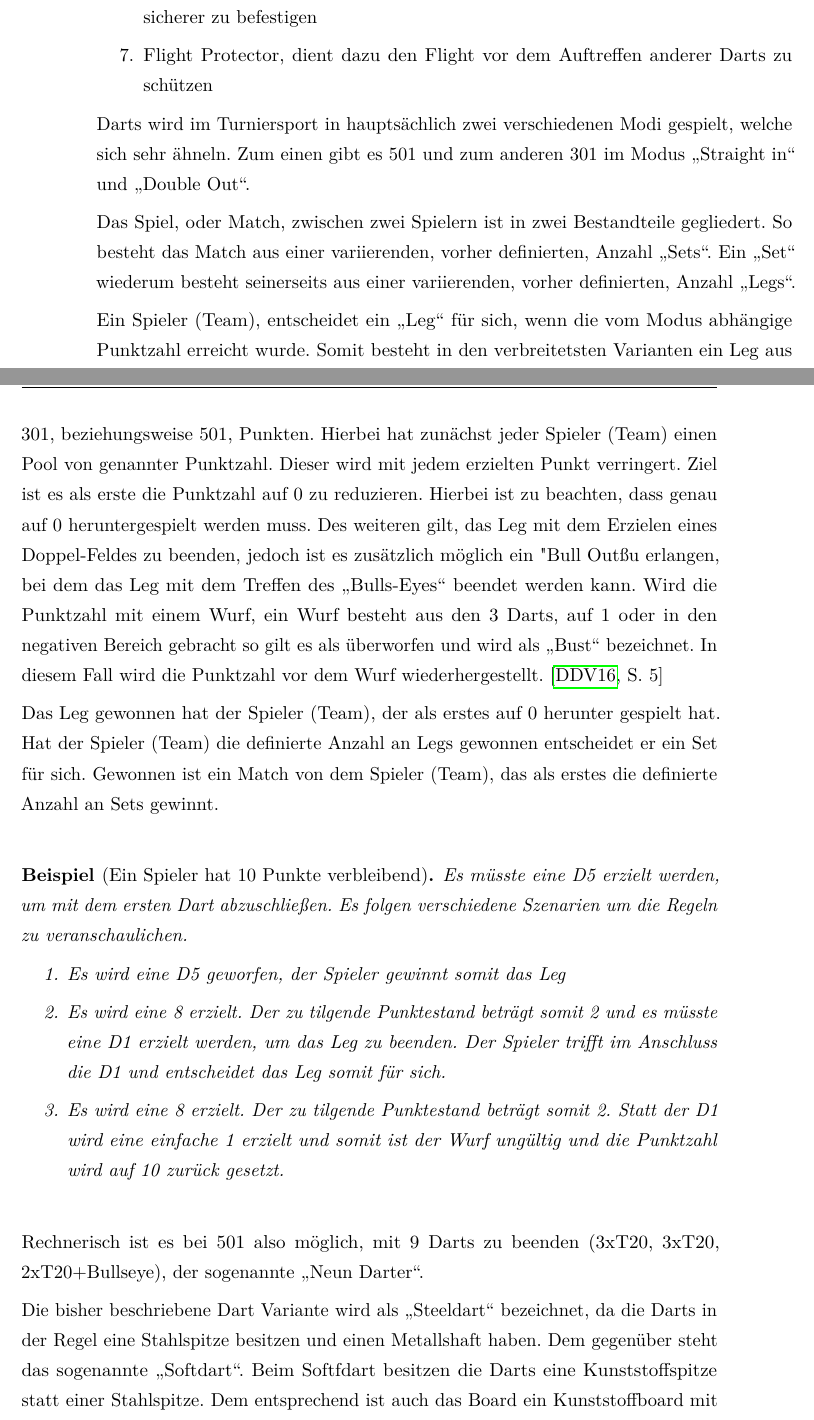
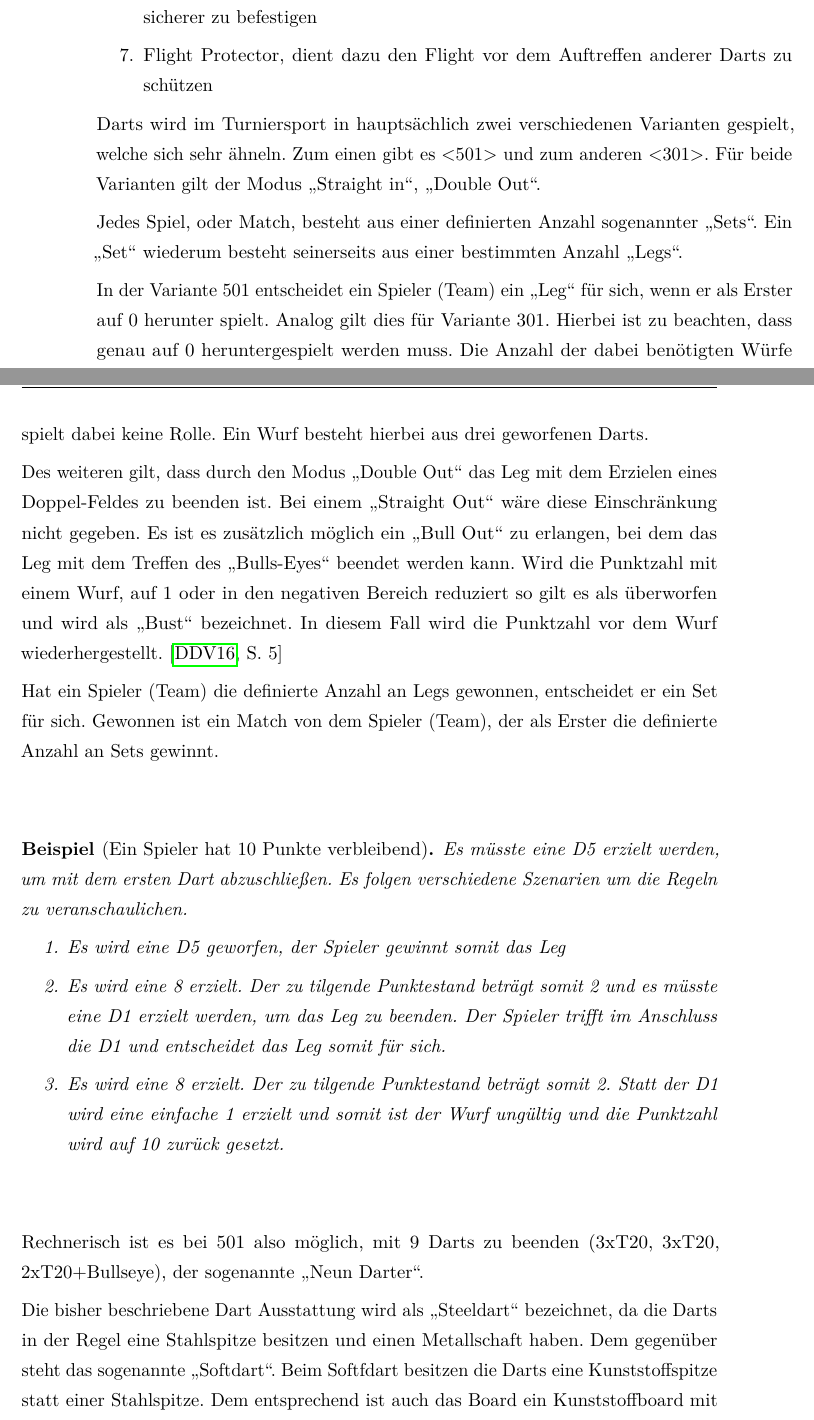
Before and after one commit to smurpheus/DartDetector, a LaTeX thesis (thesis/thesis.tex, which reads thesis/sections/20_fundamentals.tex): two parts of pages 12 and 13 of 48, joined at a grey line, cut so that both start at the same text. Compiled offline with pdfLaTeX.

Commit message:
Made corrections my sister noticed

```diff
--- a/thesis/sections/20_fundamentals.tex
+++ b/thesis/sections/20_fundamentals.tex
@@ -65,13 +65,19 @@ Die weiteren Bestandteile sind optional und nicht zwingend notwendig für den Da
 
 \end{enumerate}
 
-Darts wird im Turniersport in hauptsächlich zwei verschiedenen Modi gespielt, welche sich sehr ähneln. Zum einen gibt es 501 und zum anderen 301 im Modus "`Straight in"'  und  "`Double Out"'.
+Darts wird im Turniersport in hauptsächlich zwei verschiedenen Varianten gespielt, welche sich sehr ähneln. Zum einen gibt es <501> und zum anderen <301>. Für beide Varianten gilt der Modus "`Straight in"', "`Double Out"'.
 
-Das Spiel, oder Match, zwischen zwei Spielern ist in zwei Bestandteile gegliedert. So besteht das Match aus einer variierenden, vorher definierten, Anzahl "`Sets"'. Ein "`Set"' wiederum besteht seinerseits aus einer variierenden, vorher definierten, Anzahl "`Legs"'.
+Jedes Spiel, oder Match, besteht aus einer definierten Anzahl sogenannter "`Sets"'. Ein "`Set"' wiederum besteht seinerseits aus einer bestimmten Anzahl "`Legs"'.
 
-Ein Spieler (Team), entscheidet ein "`Leg"' für sich, wenn die vom Modus abhängige Punktzahl erreicht wurde. Somit besteht in den verbreitetsten Varianten ein Leg aus 301, beziehungsweise 501, Punkten. Hierbei hat zunächst jeder Spieler (Team) einen Pool von genannter Punktzahl. Dieser wird mit jedem erzielten Punkt verringert. Ziel ist es als erste die Punktzahl auf 0 zu reduzieren. Hierbei ist zu beachten, dass genau auf 0 heruntergespielt werden muss. Des weiteren gilt, das Leg mit dem Erzielen eines Doppel-Feldes zu beenden,  jedoch ist es zusätzlich möglich ein "Bull Out" zu erlangen, bei dem das Leg mit dem Treffen des "`Bulls-Eyes"' beendet werden kann. Wird die Punktzahl mit einem Wurf, ein Wurf besteht aus den 3 Darts, auf 1 oder in den negativen Bereich gebracht so gilt es als überworfen und wird als "`Bust"' bezeichnet. In diesem Fall wird die Punktzahl vor dem Wurf wiederhergestellt. \autocite[5]{DartsRegel2016}
+In der Variante 501 entscheidet ein Spieler (Team) ein "`Leg"' für sich, wenn er als Erster auf 0 herunter spielt. Analog gilt dies für Variante 301.
+Hierbei ist zu beachten, dass genau auf 0 heruntergespielt werden muss.
+Die Anzahl der dabei benötigten Würfe spielt dabei keine Rolle. Ein Wurf besteht hierbei aus drei geworfenen Darts.
 
-Das Leg gewonnen hat der Spieler (Team), der als erstes auf 0 herunter gespielt hat. Hat der Spieler (Team) die definierte Anzahl an Legs gewonnen entscheidet er ein Set für sich. Gewonnen ist ein Match von dem Spieler (Team), das als erstes die definierte Anzahl an Sets gewinnt.
+Des weiteren gilt, dass durch den Modus "`Double Out"' das Leg mit dem Erzielen eines Doppel-Feldes zu beenden ist. Bei einem "`Straight Out"' wäre diese Einschränkung nicht gegeben.
+Es ist es zusätzlich möglich ein "`Bull Out"' zu erlangen, bei dem das Leg mit dem Treffen des "`Bulls-Eyes"' beendet werden kann.
+Wird die Punktzahl mit einem Wurf, auf 1 oder in den negativen Bereich reduziert so gilt es als überworfen und wird als "`Bust"' bezeichnet. In diesem Fall wird die Punktzahl vor dem Wurf wiederhergestellt. \autocite[5]{DartsRegel2016}
+
+Hat ein Spieler (Team) die definierte Anzahl an Legs gewonnen, entscheidet er ein Set für sich. Gewonnen ist ein Match von dem Spieler (Team), der als Erster die definierte Anzahl an Sets gewinnt.
 
 \begin{example*}[Ein Spieler hat 10 Punkte verbleibend]
 
@@ -85,7 +91,7 @@ Es müsste eine D5 erzielt werden, um mit dem ersten Dart abzuschließen. Es fol
 
 Rechnerisch ist es bei 501 also möglich, mit 9 Darts zu beenden (3xT20, 3xT20, 2xT20+Bullseye), der sogenannte "`Neun Darter"'.
 
-Die bisher beschriebene Dart Variante wird als "`Steeldart"' bezeichnet, da die Darts in der Regel eine Stahlspitze besitzen und einen Metallshaft haben. Dem gegenüber steht das sogenannte "`Softdart"'. Beim Softfdart besitzen die Darts eine Kunststoffspitze statt einer Stahlspitze. Dem entsprechend ist auch das Board ein Kunststoffboard mit vorgefertigten Löchern, in welche die Spitzen der Pfeile eindringen können.
+Die bisher beschriebene Dart Ausstattung wird als "`Steeldart"' bezeichnet, da die Darts in der Regel eine Stahlspitze besitzen und einen Metallschaft haben. Dem gegenüber steht das sogenannte "`Softdart"'. Beim Softfdart besitzen die Darts eine Kunststoffspitze statt einer Stahlspitze. Dem entsprechend ist auch das Board ein Kunststoffboard mit vorgefertigten Löchern, in welche die Spitzen der Pfeile eindringen können.
 
 \section{Grundlagen Bildverarbeitung}
 \label{sec:basics}
```
Also changed, not shown: thesis/sections/10_introduction.tex (+7 -7 lines), thesis/sections/20_fundamentals.tex (12 more changed lines).
